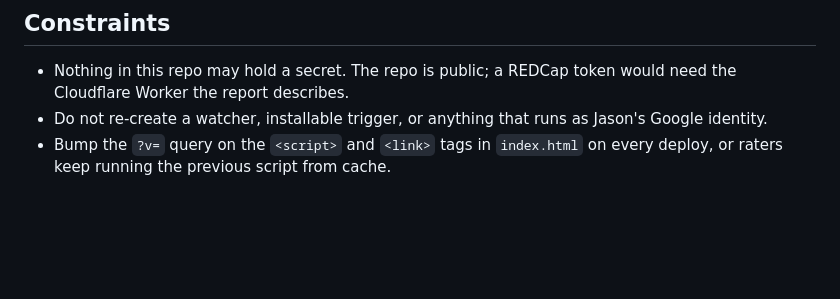
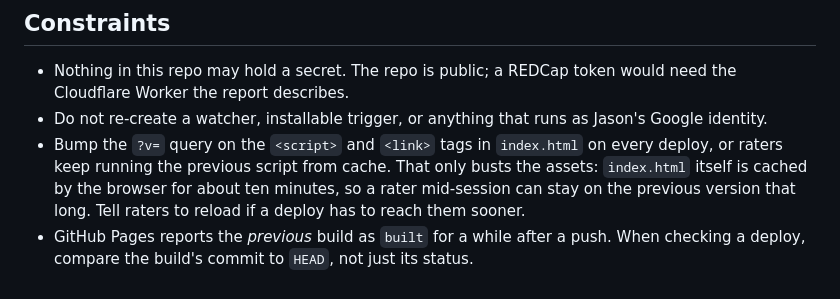
Before and after one commit to averyja/vera-rater, a Markdown page: CLAUDE.md, the part around the change. Rendered like a GitHub page; blank space fills up the shorter version.

Commit message:
Note the two deploy-verification traps in the handoff
Bumping ?v= does not bust index.html itself, and the Pages API reports the
previous build as 'built' for a while after a push. Both cost time this
session.

Co-Authored-By: Claude Opus 5 <noreply@anthropic.com>

```diff
--- a/CLAUDE.md
+++ b/CLAUDE.md
@@ -104,4 +104,10 @@ unrated; ← → move; Z zoom; ? key list.
 - Do not re-create a watcher, installable trigger, or anything that runs as
   Jason's Google identity.
 - Bump the `?v=` query on the `<script>` and `<link>` tags in `index.html` on
-  every deploy, or raters keep running the previous script from cache.
+  every deploy, or raters keep running the previous script from cache. That
+  only busts the assets: `index.html` itself is cached by the browser for
+  about ten minutes, so a rater mid-session can stay on the previous version
+  that long. Tell raters to reload if a deploy has to reach them sooner.
+- GitHub Pages reports the *previous* build as `built` for a while after a
+  push. When checking a deploy, compare the build's commit to `HEAD`, not just
+  its status.
```
